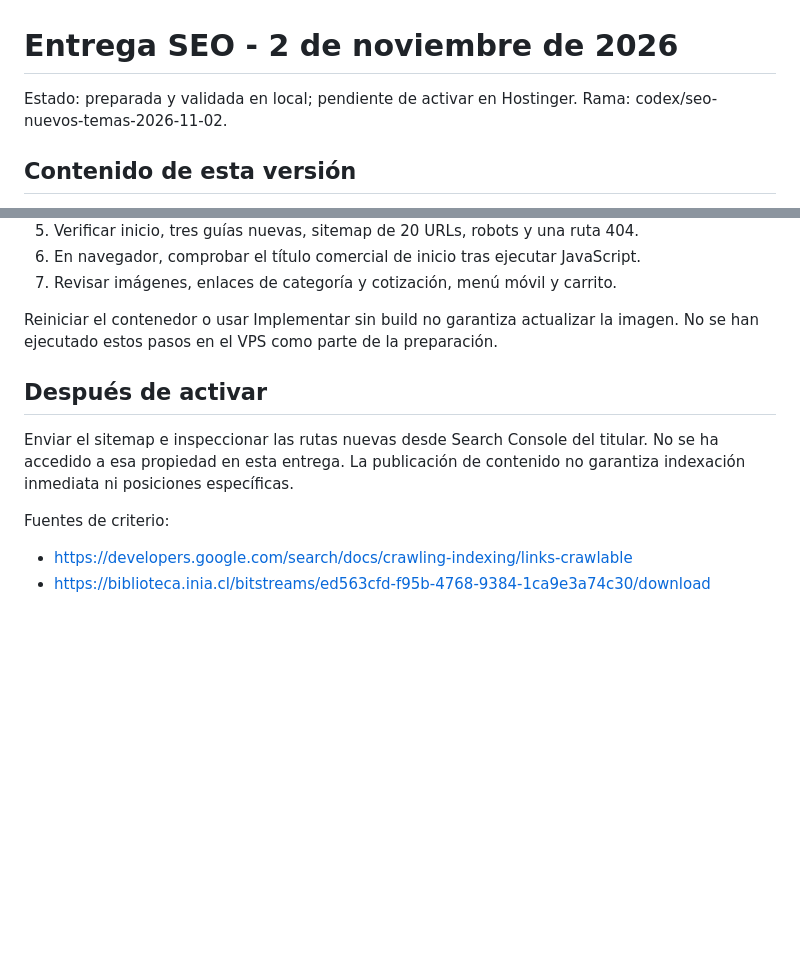
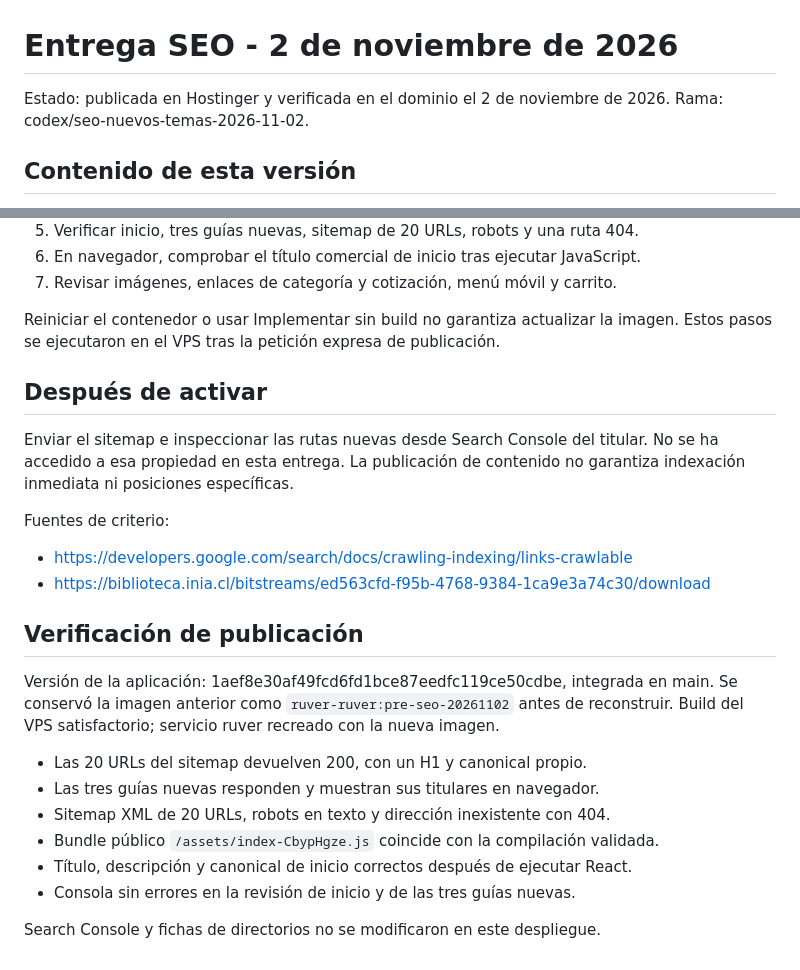
Before and after one commit to belucci21/ruver-agricolas, a Markdown page: docs/seo/despliegue-2026-11-02.md, 2 parts joined by grey strips. GitHub-like rendering; blank space fills up the shorter version.

Commit message:
Registra publicacion SEO y verificacion de veinte paginas

```diff
--- a/docs/seo/despliegue-2026-11-02.md
+++ b/docs/seo/despliegue-2026-11-02.md
@@ -1,6 +1,6 @@
 # Entrega SEO - 2 de noviembre de 2026
 
-Estado: preparada y validada en local; pendiente de activar en Hostinger.
+Estado: publicada en Hostinger y verificada en el dominio el 2 de noviembre de 2026.
 Rama: codex/seo-nuevos-temas-2026-11-02.
 
 ## Contenido de esta versión
@@ -57,7 +57,7 @@ No crear un segundo servicio con el mismo puerto 8088.
 7. Revisar imágenes, enlaces de categoría y cotización, menú móvil y carrito.
 
 Reiniciar el contenedor o usar Implementar sin build no garantiza actualizar la imagen.
-No se han ejecutado estos pasos en el VPS como parte de la preparación.
+Estos pasos se ejecutaron en el VPS tras la petición expresa de publicación.
 
 ## Después de activar
 
@@ -69,3 +69,19 @@ Fuentes de criterio:
 
 - https://developers.google.com/search/docs/crawling-indexing/links-crawlable
 - https://biblioteca.inia.cl/bitstreams/ed563cfd-f95b-4768-9384-1ca9e3a74c30/download
+
+
+## Verificación de publicación
+
+Versión de la aplicación: 1aef8e30af49fcd6fd1bce87eedfc119ce50cdbe, integrada en main.
+Se conservó la imagen anterior como `ruver-ruver:pre-seo-20261102` antes de reconstruir.
+Build del VPS satisfactorio; servicio ruver recreado con la nueva imagen.
+
+- Las 20 URLs del sitemap devuelven 200, con un H1 y canonical propio.
+- Las tres guías nuevas responden y muestran sus titulares en navegador.
+- Sitemap XML de 20 URLs, robots en texto y dirección inexistente con 404.
+- Bundle público `/assets/index-CbypHgze.js` coincide con la compilación validada.
+- Título, descripción y canonical de inicio correctos después de ejecutar React.
+- Consola sin errores en la revisión de inicio y de las tres guías nuevas.
+
+Search Console y fichas de directorios no se modificaron en este despliegue.
```
